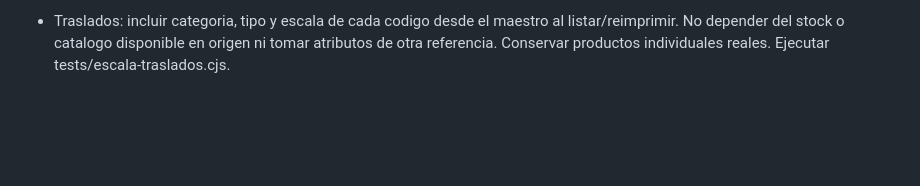
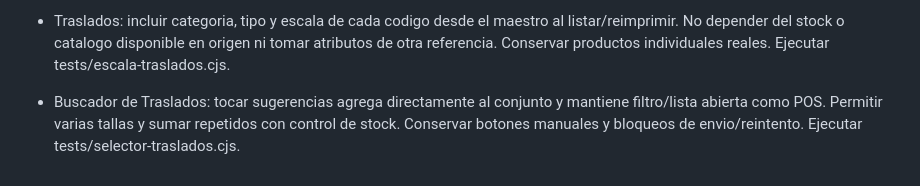
Before and after one commit to Anastacio77/inventario-adelaida, a Markdown page: REQUISITOS_PERMANENTES.md, the part around the change. Drawn GitHub-style; blank space fills up the shorter version.

Commit message:
Conservar seleccion continua de codigos en traslados

```diff
--- a/REQUISITOS_PERMANENTES.md
+++ b/REQUISITOS_PERMANENTES.md
@@ -29,3 +29,5 @@ El archivo Apps Script se distribuye en el paquete privado; no publicar credenci
 - La limpieza automatica tambien debe aplicarse a +Producto / Catalogo maestro cuando el servidor confirma COMPLETADO: vaciar tabla/borrador, conservar precios y comprobante con ID. Nunca limpiar por respuestas pendientes o errores.
 
 - Traslados: incluir categoria, tipo y escala de cada codigo desde el maestro al listar/reimprimir. No depender del stock o catalogo disponible en origen ni tomar atributos de otra referencia. Conservar productos individuales reales. Ejecutar tests/escala-traslados.cjs.
+
+- Buscador de Traslados: tocar sugerencias agrega directamente al conjunto y mantiene filtro/lista abierta como POS. Permitir varias tallas y sumar repetidos con control de stock. Conservar botones manuales y bloqueos de envio/reintento. Ejecutar tests/selector-traslados.cjs.
```
